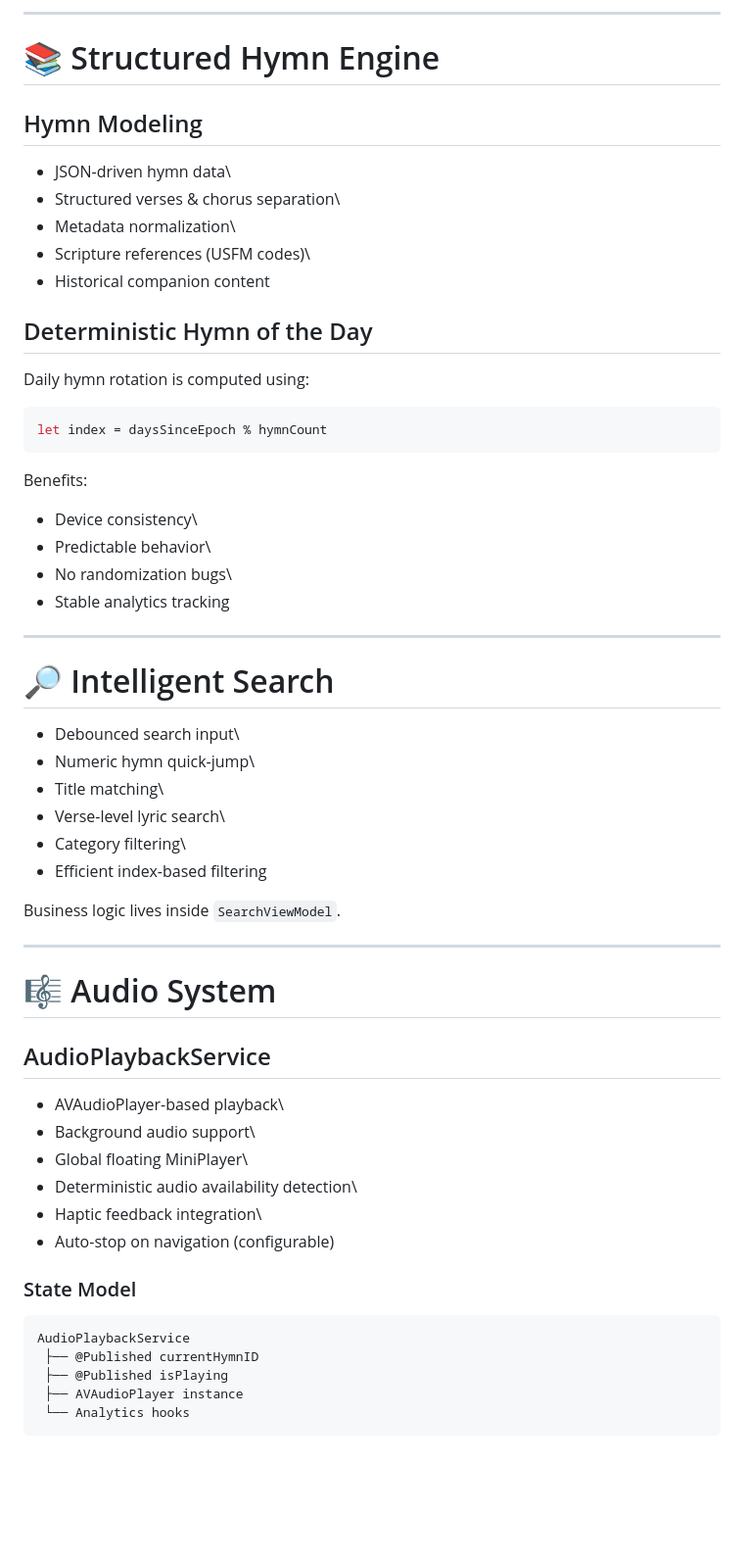
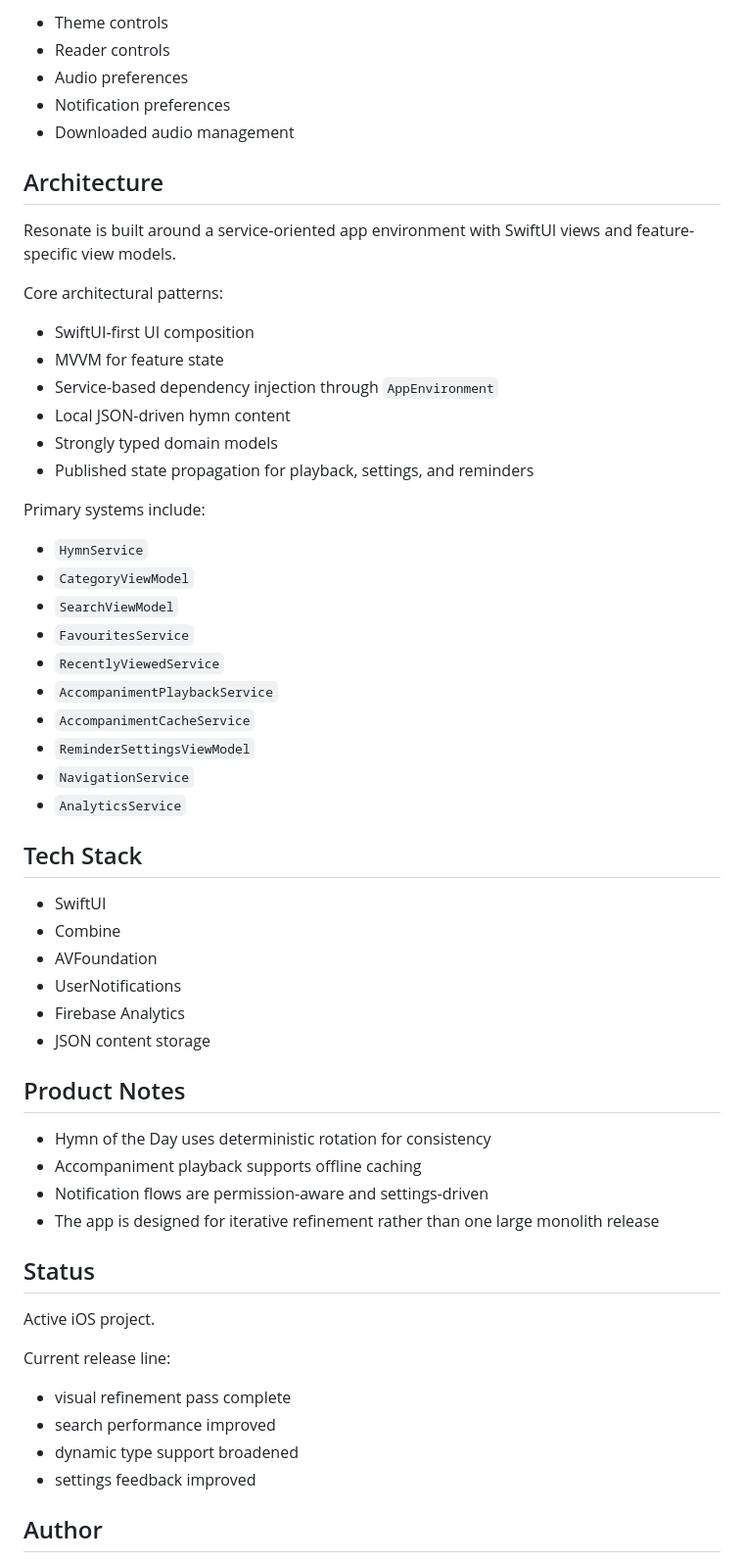
Before and after one commit to sireclifford/Resonate, a Markdown page: README.md, the part around one of its changes. Shown at 98% size. GitHub-like rendering; blank space fills up the shorter version.

````diff
--- a/README.md
+++ b/README.md
@@ -80,62 +71,62 @@ Retention is treated as a product system, not a feature.
 
-------------------------------------------------------------------------
+- Theme controls
+- Reader controls
+- Audio preferences
+- Notification preferences
+- Downloaded audio management
 
-# 📚 Structured Hymn Engine
+## Architecture
 
-## Hymn Modeling
+Resonate is built around a service-oriented app environment with SwiftUI views and feature-specific view models.
 
--   JSON-driven hymn data\
--   Structured verses & chorus separation\
--   Metadata normalization\
--   Scripture references (USFM codes)\
--   Historical companion content
+Core architectural patterns:
 
-## Deterministic Hymn of the Day
+- SwiftUI-first UI composition
+- MVVM for feature state
+- Service-based dependency injection through `AppEnvironment`
+- Local JSON-driven hymn content
+- Strongly typed domain models
+- Published state propagation for playback, settings, and reminders
 
-Daily hymn rotation is computed using:
+Primary systems include:
 
-``` swift
-let index = daysSinceEpoch % hymnCount
-```
+- `HymnService`
+- `CategoryViewModel`
+- `SearchViewModel`
+- `FavouritesService`
+- `RecentlyViewedService`
+- `AccompanimentPlaybackService`
+- `AccompanimentCacheService`
+- `ReminderSettingsViewModel`
+- `NavigationService`
+- `AnalyticsService`
 
-Benefits:
+## Tech Stack
 
--   Device consistency\
--   Predictable behavior\
--   No randomization bugs\
--   Stable analytics tracking
+- SwiftUI
+- Combine
+- AVFoundation
+- UserNotifications
+- Firebase Analytics
+- JSON content storage
 
-------------------------------------------------------------------------
+## Product Notes
 
-# 🔎 Intelligent Search
+- Hymn of the Day uses deterministic rotation for consistency
+- Accompaniment playback supports offline caching
+- Notification flows are permission-aware and settings-driven
+- The app is designed for iterative refinement rather than one large monolith release
 
--   Debounced search input\
--   Numeric hymn quick-jump\
--   Title matching\
--   Verse-level lyric search\
--   Category filtering\
--   Efficient index-based filtering
+## Status
 
-Business logic lives inside `SearchViewModel`.
+Active iOS project.
 
-------------------------------------------------------------------------
+Current release line:
 
-# 🎼 Audio System
+- visual refinement pass complete
+- search performance improved
+- dynamic type support broadened
+- settings feedback improved
 
-## AudioPlaybackService
+## Author
 
--   AVAudioPlayer-based playback\
--   Background audio support\
--   Global floating MiniPlayer\
--   Deterministic audio availability detection\
--   Haptic feedback integration\
--   Auto-stop on navigation (configurable)
-
-### State Model
-
-    AudioPlaybackService
-     ├── @Published currentHymnID
-     ├── @Published isPlaying
-     ├── AVAudioPlayer instance
-     └── Analytics hooks
-
````
Also changed, not shown: other parts of README.md (+51 -178 lines).
